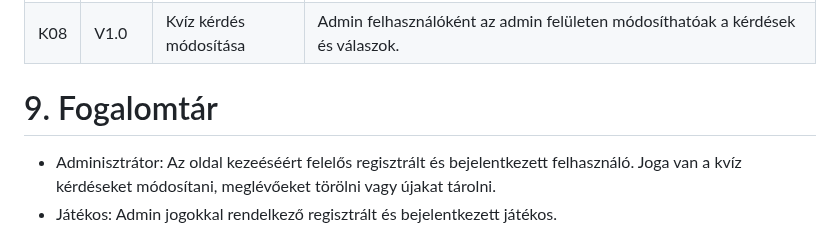
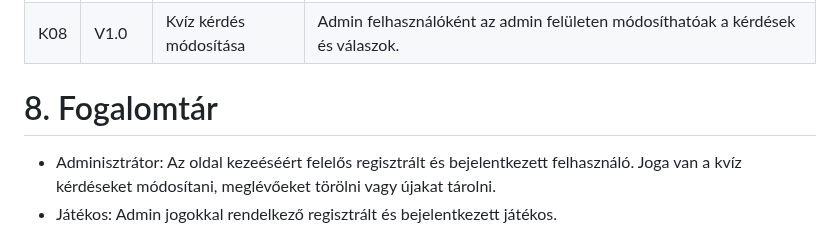
Before and after one commit to EKKE-AFP-I/Csapat01, a Markdown page: docs/kovetelmeny_specifikacio.md, the part around the change. GitHub-like rendering.

Commit message:
Repoint point 9 to 8 in kovetelmeny_specifikacio.md

```diff
--- a/docs/kovetelmeny_specifikacio.md
+++ b/docs/kovetelmeny_specifikacio.md
@@ -72,7 +72,7 @@ K07|V1.0|Kvíz kérdés létrehozás|Admin felhasználóként az admin felülete
 K08|V1.0|Kvíz kérdés módosítása|Admin felhasználóként az admin felületen módosíthatóak a kérdések és válaszok.
 
 
-# 9. Fogalomtár
+# 8. Fogalomtár
 * Adminisztrátor: Az oldal kezeéséért felelős regisztrált és bejelentkezett felhasználó. Joga van a kvíz kérdéseket módosítani, meglévőeket törölni vagy újakat tárolni.
 * Játékos: Admin jogokkal rendelkező regisztrált és bejelentkezett játékos.
 * Látogató: Nem bejelentkezett személy, aki felkereste a kezdőoldalt.
```
